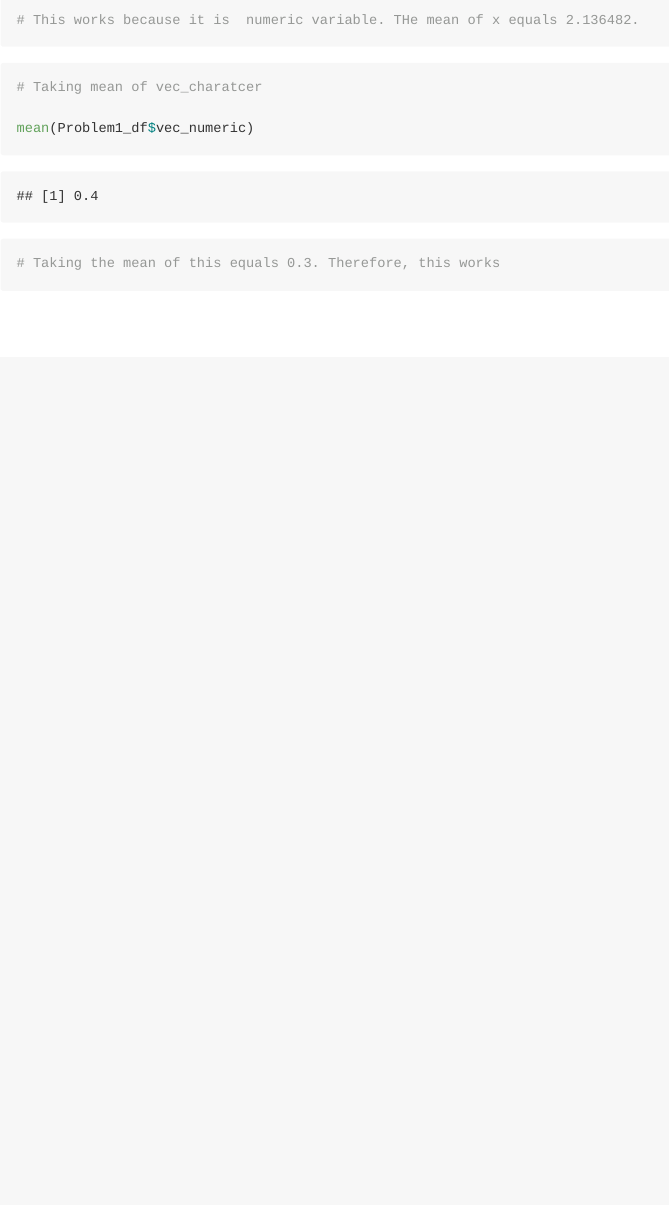
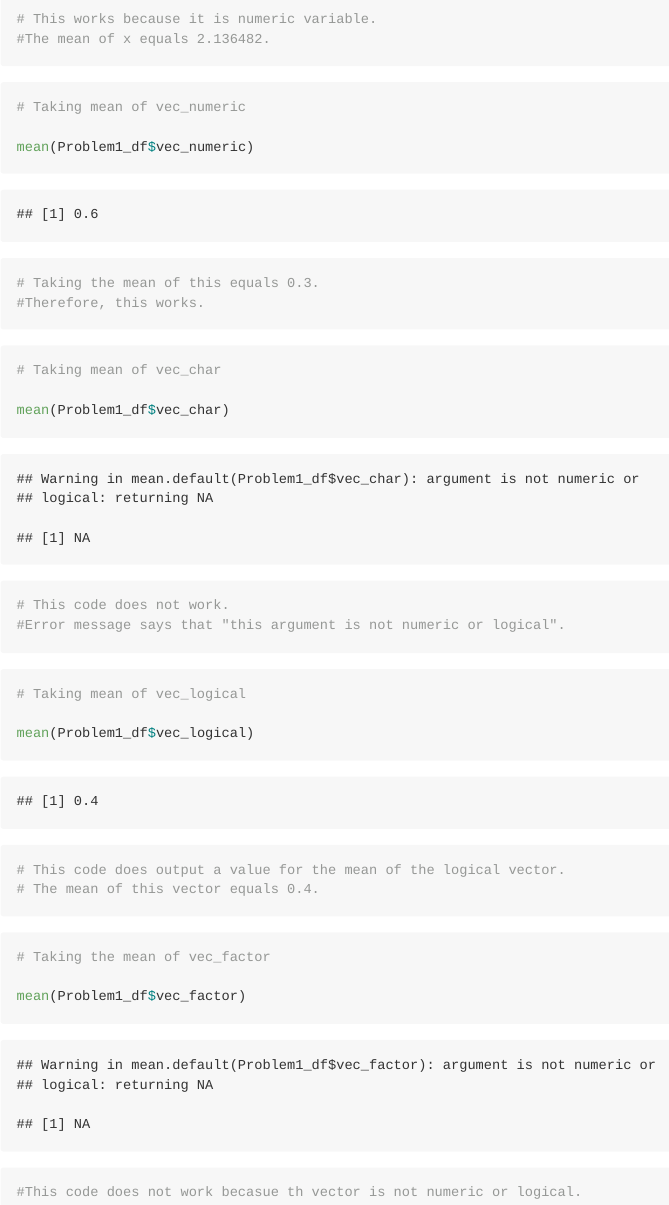
Before and after one commit to bjl21500/P8105_HW1_bjl2150, an R Markdown document (P8105_HW1_BJL2150.Rmd): the page in a window 1100 px wide, from 700 px down before the commit and from 760 px down after it, so that both start at the same text. The pictures show the output file P8105_HW1_BJL2150.md that the author committed with the source, drawn offline in the style of GitHub; long lines of code are wrapped.

Commit message:
Determined the means of the numeric, character, logical and factor variables

````diff
--- a/P8105_HW1_BJL2150.Rmd
+++ b/P8105_HW1_BJL2150.Rmd
@@ -32,12 +36,12 @@ Problem1_df = tibble(
 
 mean(Problem1_df$x)
 
-# This works because it is  numeric variable.
+# This works because it is numeric variable.
 #The mean of x equals 2.136482.
 ```
 
 ```{r}
-# Taking mean of vec_charatcer
+# Taking mean of vec_numeric
 
 mean(Problem1_df$vec_numeric)
 
@@ -46,3 +50,28 @@ mean(Problem1_df$vec_numeric)
 ```
 
 ```{r}
+# Taking mean of vec_char
+
+mean(Problem1_df$vec_char)
+
+# This code does not work.
+#Error message says that "this argument is not numeric or logical".
+```
+
+```{r}
+# Taking mean of vec_logical
+
+mean(Problem1_df$vec_logical)
+
+# This code does output a value for the mean of the logical vector.
+# The mean of this vector equals 0.4.
+```
+
+```{r}
+# Taking the mean of vec_factor
+
+mean(Problem1_df$vec_factor)
+
+#This code does not work becasue th vector is not numeric or logical.
+
+```
````
Also changed, not shown: P8105_HW1_BJL2150.md, P8105_HW1_BJL2150.Rmd (10 more changed lines).
